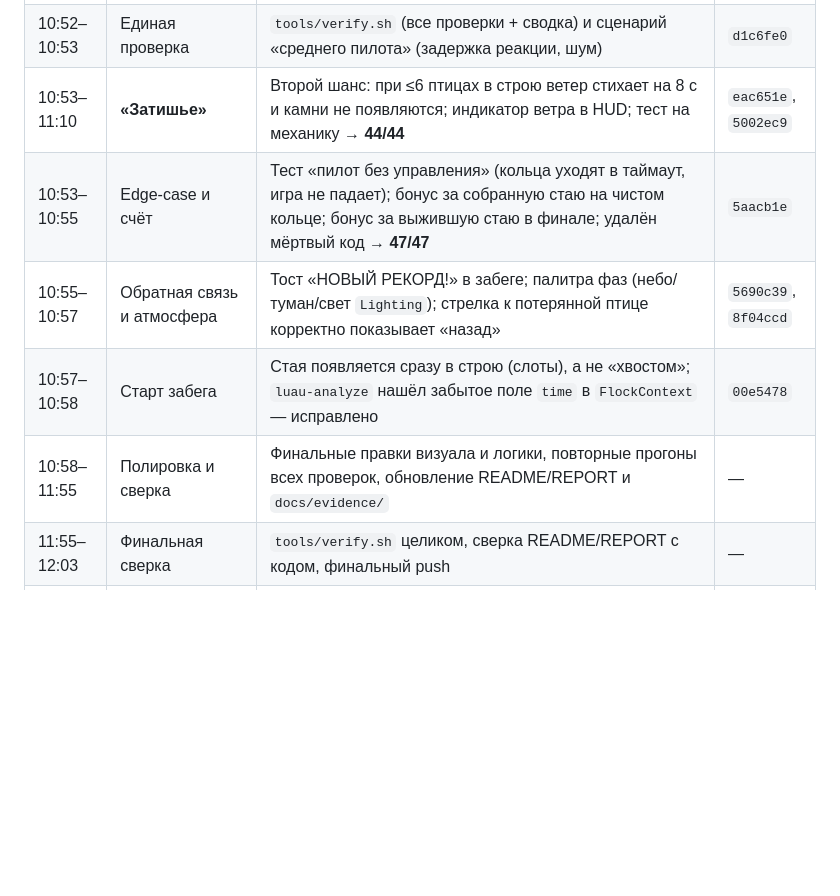
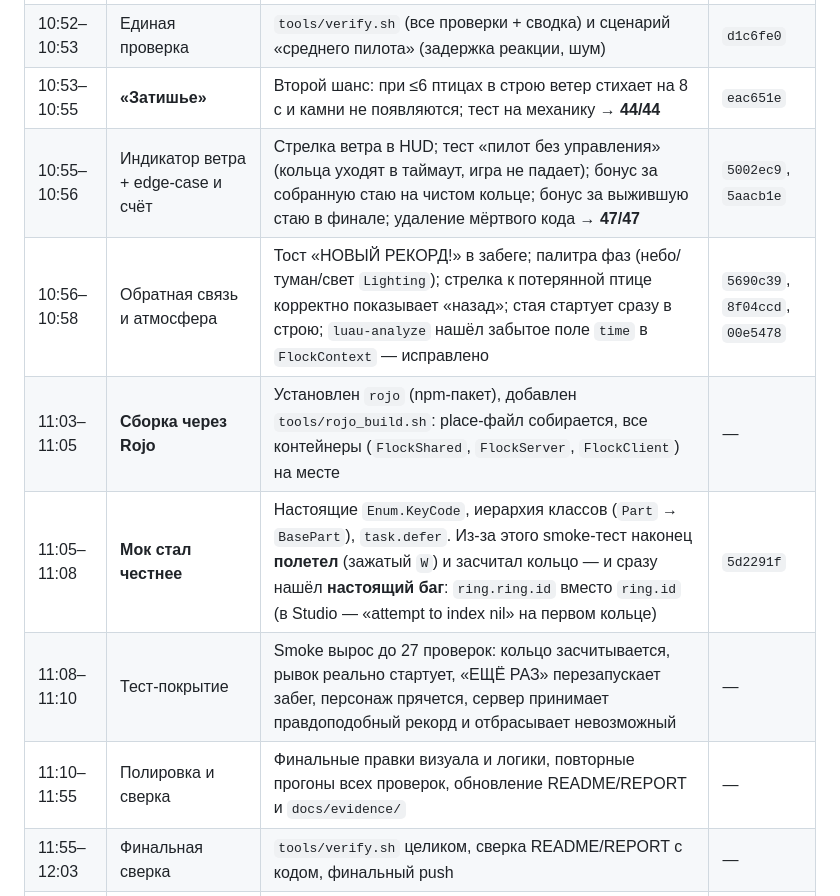
Before and after one commit to ovococjsjs-gif/workspace, a Markdown page: docs/REPORT.md, the part around the change. GitHub-like rendering; blank space fills up the shorter version.

Commit message:
docs: accurate mechanics section, chronological timeline, honest notes
Co-authored-by: arena-agent <297053741+arena-agent@users.noreply.github.com>

```diff
--- a/docs/REPORT.md
+++ b/docs/REPORT.md
@@ -256,11 +256,13 @@ Roblox-API**. Roblox-слой только рисует и читает ввод
 | 10:48–10:50 | Баланс поздних фаз | Кольца в фазах 2–4 расширены (42/38/36): 5-минутный забег — 139 колец, 115 чистых, стая цела | `bf52b28` |
 | 10:50–10:52 | UX | Стрелка к ближайшей потерянной птице, счёт птиц в тосте кольца, таймер забега, полоса прогресса фаз | `797552c`, `025aeac` |
 | 10:52–10:53 | Единая проверка | `tools/verify.sh` (все проверки + сводка) и сценарий «среднего пилота» (задержка реакции, шум) | `d1c6fe0` |
-| 10:53–11:10 | **«Затишье»** | Второй шанс: при ≤6 птицах в строю ветер стихает на 8 с и камни не появляются; индикатор ветра в HUD; тест на механику → **44/44** | `eac651e`, `5002ec9` |
-| 10:53–10:55 | Edge-case и счёт | Тест «пилот без управления» (кольца уходят в таймаут, игра не падает); бонус за собранную стаю на чистом кольце; бонус за выжившую стаю в финале; удалён мёртвый код → **47/47** | `5aacb1e` |
-| 10:55–10:57 | Обратная связь и атмосфера | Тост «НОВЫЙ РЕКОРД!» в забеге; палитра фаз (небо/туман/свет `Lighting`); стрелка к потерянной птице корректно показывает «назад» | `5690c39`, `8f04ccd` |
-| 10:57–10:58 | Старт забега | Стая появляется сразу в строю (слоты), а не «хвостом»; `luau-analyze` нашёл забытое поле `time` в `FlockContext` — исправлено | `00e5478` |
-| 10:58–11:55 | Полировка и сверка | Финальные правки визуала и логики, повторные прогоны всех проверок, обновление README/REPORT и `docs/evidence/` | — |
+| 10:53–10:55 | **«Затишье»** | Второй шанс: при ≤6 птицах в строю ветер стихает на 8 с и камни не появляются; тест на механику → **44/44** | `eac651e` |
+| 10:55–10:56 | Индикатор ветра + edge-case и счёт | Стрелка ветра в HUD; тест «пилот без управления» (кольца уходят в таймаут, игра не падает); бонус за собранную стаю на чистом кольце; бонус за выжившую стаю в финале; удаление мёртвого кода → **47/47** | `5002ec9`, `5aacb1e` |
+| 10:56–10:58 | Обратная связь и атмосфера | Тост «НОВЫЙ РЕКОРД!» в забеге; палитра фаз (небо/туман/свет `Lighting`); стрелка к потерянной птице корректно показывает «назад»; стая стартует сразу в строю; `luau-analyze` нашёл забытое поле `time` в `FlockContext` — исправлено | `5690c39`, `8f04ccd`, `00e5478` |
+| 11:03–11:05 | **Сборка через Rojo** | Установлен `rojo` (npm-пакет), добавлен `tools/rojo_build.sh`: place-файл собирается, все контейнеры (`FlockShared`, `FlockServer`, `FlockClient`) на месте | — |
+| 11:05–11:08 | **Мок стал честнее** | Настоящие `Enum.KeyCode`, иерархия классов (`Part` → `BasePart`), `task.defer`. Из-за этого smoke-тест наконец **полетел** (зажатый `W`) и засчитал кольцо — и сразу нашёл **настоящий баг**: `ring.ring.id` вместо `ring.id` (в Studio — «attempt to index nil» на первом кольце) | `5d2291f` |
+| 11:08–11:10 | Тест-покрытие | Smoke вырос до 27 проверок: кольцо засчитывается, рывок реально стартует, «ЕЩЁ РАЗ» перезапускает забег, персонаж прячется, сервер принимает правдоподобный рекорд и отбрасывает невозможный | — |
+| 11:10–11:55 | Полировка и сверка | Финальные правки визуала и логики, повторные прогоны всех проверок, обновление README/REPORT и `docs/evidence/` | — |
 | 11:55–12:03 | Финальная сверка | `tools/verify.sh` целиком, сверка README/REPORT с кодом, финальный push | — |
 | 12:03–12:05 | Сдача | Итоговый отчёт, ссылка на ветку/коммит, ответ | — |
 
```
Also changed, not shown: 1 other file.
